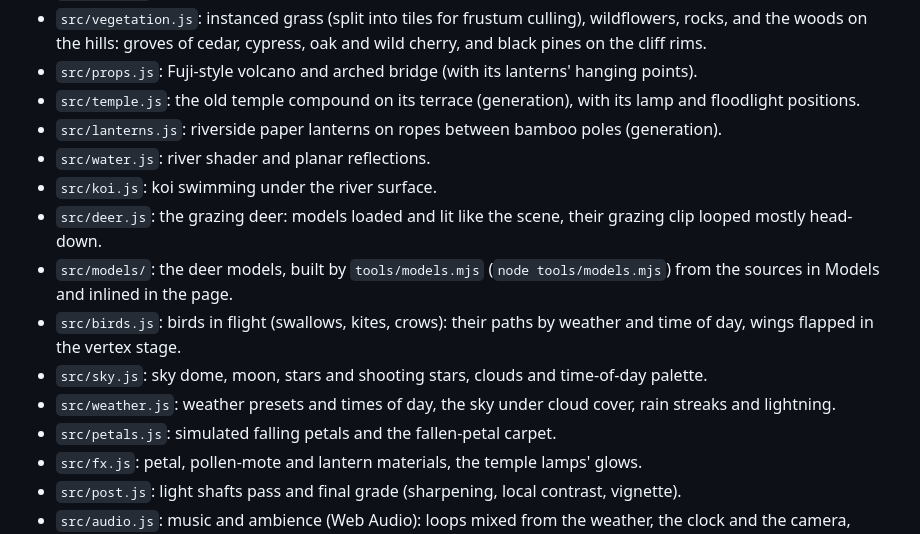
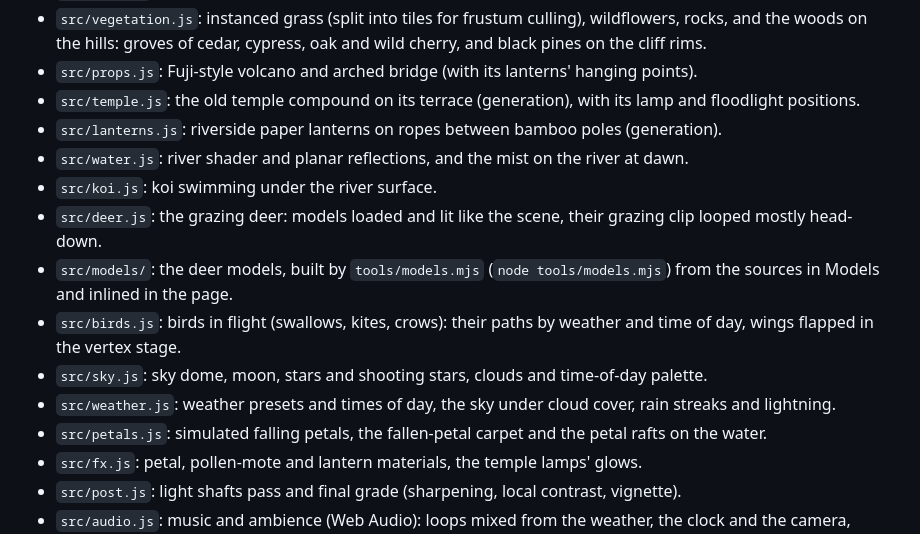
Before and after one commit to smolpaw/sakura-river, a Markdown page: README.md, the part around one of its changes. GitHub-like rendering.

Commit message:
docs(readme): petal rafts and dawn river mist

```diff
--- a/README.md
+++ b/README.md
@@ -25,14 +25,14 @@ Live: https://smolpaw.github.io/sakura-river/ (deployed by GitHub Actions on eve
 - `src/props.js`: Fuji-style volcano and arched bridge (with its lanterns' hanging points).
 - `src/temple.js`: the old temple compound on its terrace (generation), with its lamp and floodlight positions.
 - `src/lanterns.js`: riverside paper lanterns on ropes between bamboo poles (generation).
-- `src/water.js`: river shader and planar reflections.
+- `src/water.js`: river shader and planar reflections, and the mist on the river at dawn.
 - `src/koi.js`: koi swimming under the river surface.
 - `src/deer.js`: the grazing deer: models loaded and lit like the scene, their grazing clip looped mostly head-down.
 - `src/models/`: the deer models, built by `tools/models.mjs` (`node tools/models.mjs`) from the sources in Models and inlined in the page.
 - `src/birds.js`: birds in flight (swallows, kites, crows): their paths by weather and time of day, wings flapped in the vertex stage.
 - `src/sky.js`: sky dome, moon, stars and shooting stars, clouds and time-of-day palette.
 - `src/weather.js`: weather presets and times of day, the sky under cloud cover, rain streaks and lightning.
-- `src/petals.js`: simulated falling petals and the fallen-petal carpet.
+- `src/petals.js`: simulated falling petals, the fallen-petal carpet and the petal rafts on the water.
 - `src/fx.js`: petal, pollen-mote and lantern materials, the temple lamps' glows.
 - `src/post.js`: light shafts pass and final grade (sharpening, local contrast, vignette).
 - `src/audio.js`: music and ambience (Web Audio): loops mixed from the weather, the clock and the camera, thunder, bird songs, the evening bell.
```
Also changed, not shown: other parts of README.md (+1 -1 lines).
